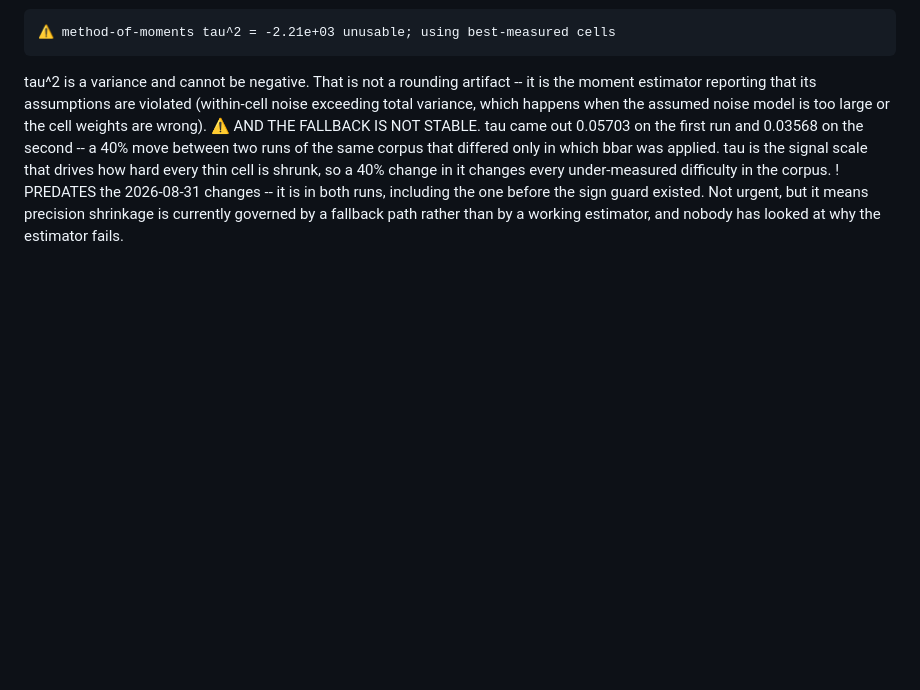
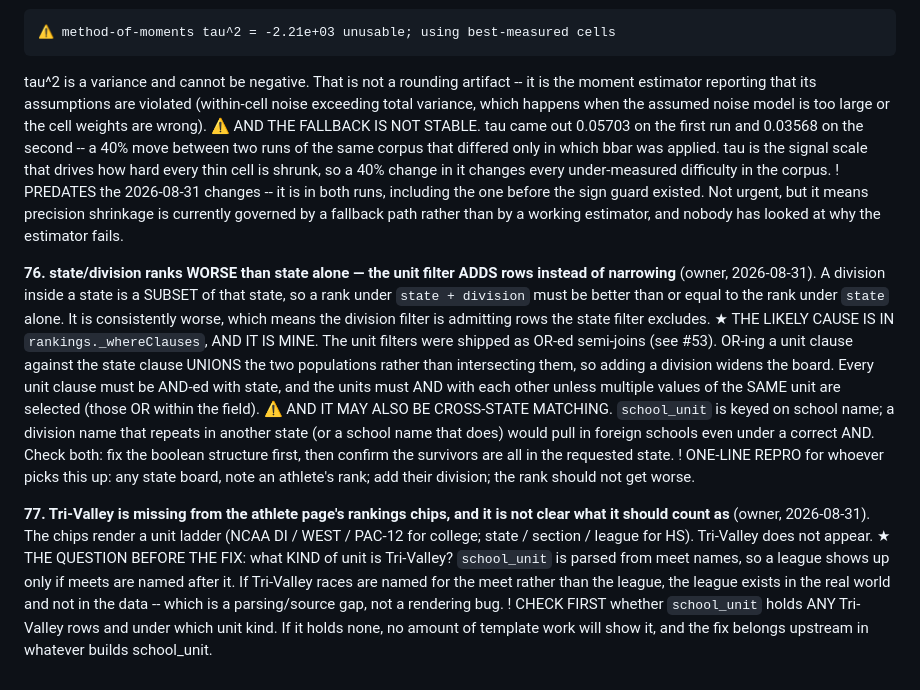
Before and after one commit to TadhgMurray/xc-predictor, a Markdown page: docs/ISSUES-2026-08-24.md, the part around the change. Drawn GitHub-style; blank space fills up the shorter version.

Commit message:
docs: issues 76 (state/div widens the board) and 77 (Tri-Valley missing)
76 is almost certainly my bug. A division inside a state is a subset, so
its rank cannot be worse than the state's -- unless the unit clause is
OR-ed against the state clause, which unions the populations instead of
intersecting them. The unit filters shipped as OR-ed semi-joins (#53).
Notes the second candidate too: school_unit is keyed on school name, so a
repeated division or school name could pull in foreign schools even under
a correct AND.

77 records the question that has to be answered before any fix: whether
school_unit holds Tri-Valley at all, and under which unit kind. It is
parsed from meet names, so a league only exists in the data if meets are
named for it -- if there are no rows, this is a source gap and no
template change will show it.

Co-Authored-By: Claude Opus 5 <noreply@anthropic.com>
Claude-Session: https://claude.ai/code/session_01FN9Tbn41RdAxR1qeqN1QDe

```diff
--- a/docs/ISSUES-2026-08-24.md
+++ b/docs/ISSUES-2026-08-24.md
@@ -1090,3 +1090,35 @@ noise model is too large or the cell weights are wrong).
   before the sign guard existed. Not urgent, but it means precision shrinkage
   is currently governed by a fallback path rather than by a working estimator,
   and nobody has looked at why the estimator fails.
+
+**76. state/division ranks WORSE than state alone — the unit filter ADDS rows
+instead of narrowing** (owner, 2026-08-31). A division inside a state is a
+SUBSET of that state, so a rank under `state + division` must be better than
+or equal to the rank under `state` alone. It is consistently worse, which
+means the division filter is admitting rows the state filter excludes.
+★ THE LIKELY CAUSE IS IN `rankings._whereClauses`, AND IT IS MINE. The unit
+  filters were shipped as OR-ed semi-joins (see #53). OR-ing a unit clause
+  against the state clause UNIONS the two populations rather than
+  intersecting them, so adding a division widens the board. Every unit clause
+  must be AND-ed with state, and the units must AND with each other unless
+  multiple values of the SAME unit are selected (those OR within the field).
+⚠ AND IT MAY ALSO BE CROSS-STATE MATCHING. `school_unit` is keyed on school
+  name; a division name that repeats in another state (or a school name that
+  does) would pull in foreign schools even under a correct AND. Check both:
+  fix the boolean structure first, then confirm the survivors are all in the
+  requested state.
+! ONE-LINE REPRO for whoever picks this up: any state board, note an
+  athlete's rank; add their division; the rank should not get worse.
+
+**77. Tri-Valley is missing from the athlete page's rankings chips, and it is
+not clear what it should count as** (owner, 2026-08-31). The chips render a
+unit ladder (NCAA DI / WEST / PAC-12 for college; state / section / league for
+HS). Tri-Valley does not appear.
+★ THE QUESTION BEFORE THE FIX: what KIND of unit is Tri-Valley? `school_unit`
+  is parsed from meet names, so a league shows up only if meets are named
+  after it. If Tri-Valley races are named for the meet rather than the league,
+  the league exists in the real world and not in the data -- which is a
+  parsing/source gap, not a rendering bug.
+! CHECK FIRST whether `school_unit` holds ANY Tri-Valley rows and under which
+  unit kind. If it holds none, no amount of template work will show it, and
+  the fix belongs upstream in whatever builds school_unit.
```
